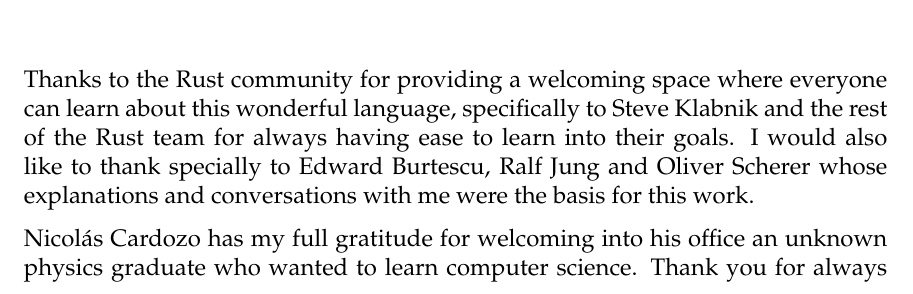
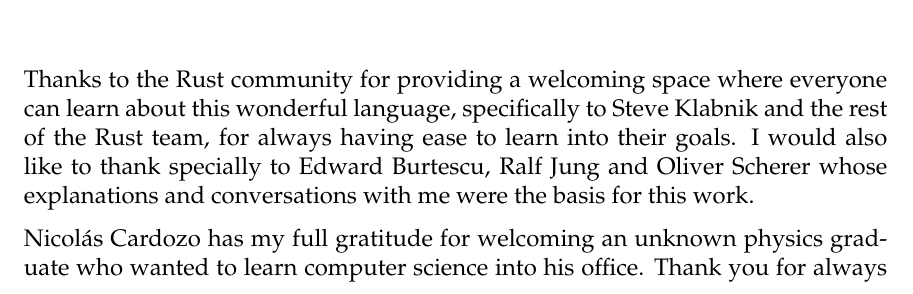
Before and after one commit to FLAGlab/bounded-const-generics-rust, a LaTeX thesis (main.tex, which reads components/acknowledgements.tex): part of page 3 of 40, cut so that both start at the same text. Compiled offline with pdfLaTeX; a LaTeX package or settings file that is missing is left out.

Commit message:
Add small corrections to acknowledgements

```diff
--- a/components/acknowledgements.tex
+++ b/components/acknowledgements.tex
@@ -13,10 +13,10 @@
 
 Thanks to the Rust community for providing a welcoming space where everyone can
 learn about this wonderful language, specifically to Steve Klabnik and the rest
-of the Rust team for always having ease to learn into their goals. I would also
+of the Rust team, for always having ease to learn into their goals. I would also
 like to thank specially to Edward Burtescu, Ralf Jung and Oliver Scherer whose
 explanations and conversations with me were the basis for this work.
 
-Nicolás Cardozo has my full gratitude for welcoming into his office an unknown
-physics graduate who wanted to learn computer science. Thank you for always
+Nicolás Cardozo has my full gratitude for welcoming an unknown physics graduate
+who wanted to learn computer science into his office. Thank you for always
 having time for my questions and guiding me though this new path that I have
```
Also changed, not shown: components/acknowledgements.tex (2 more changed lines).
